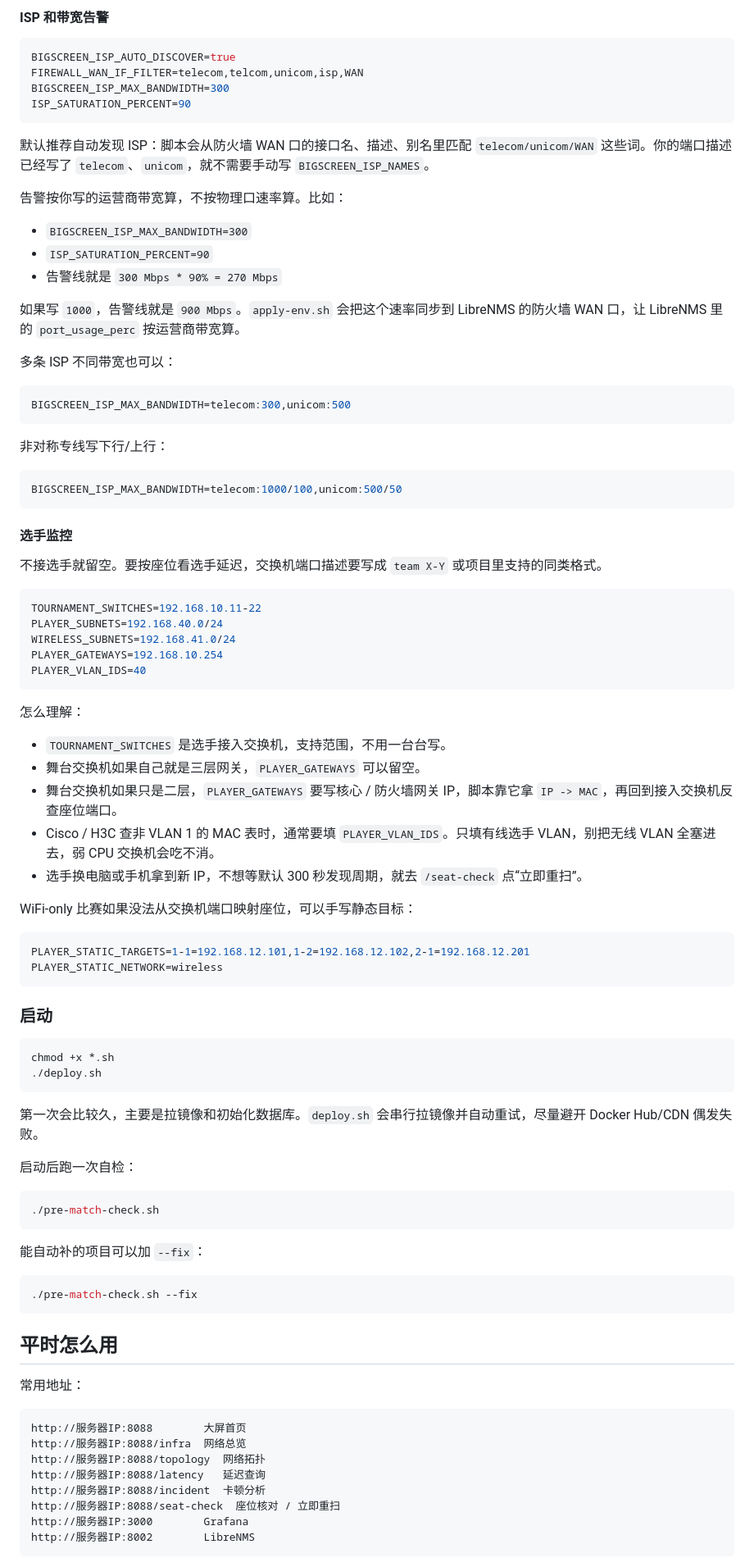
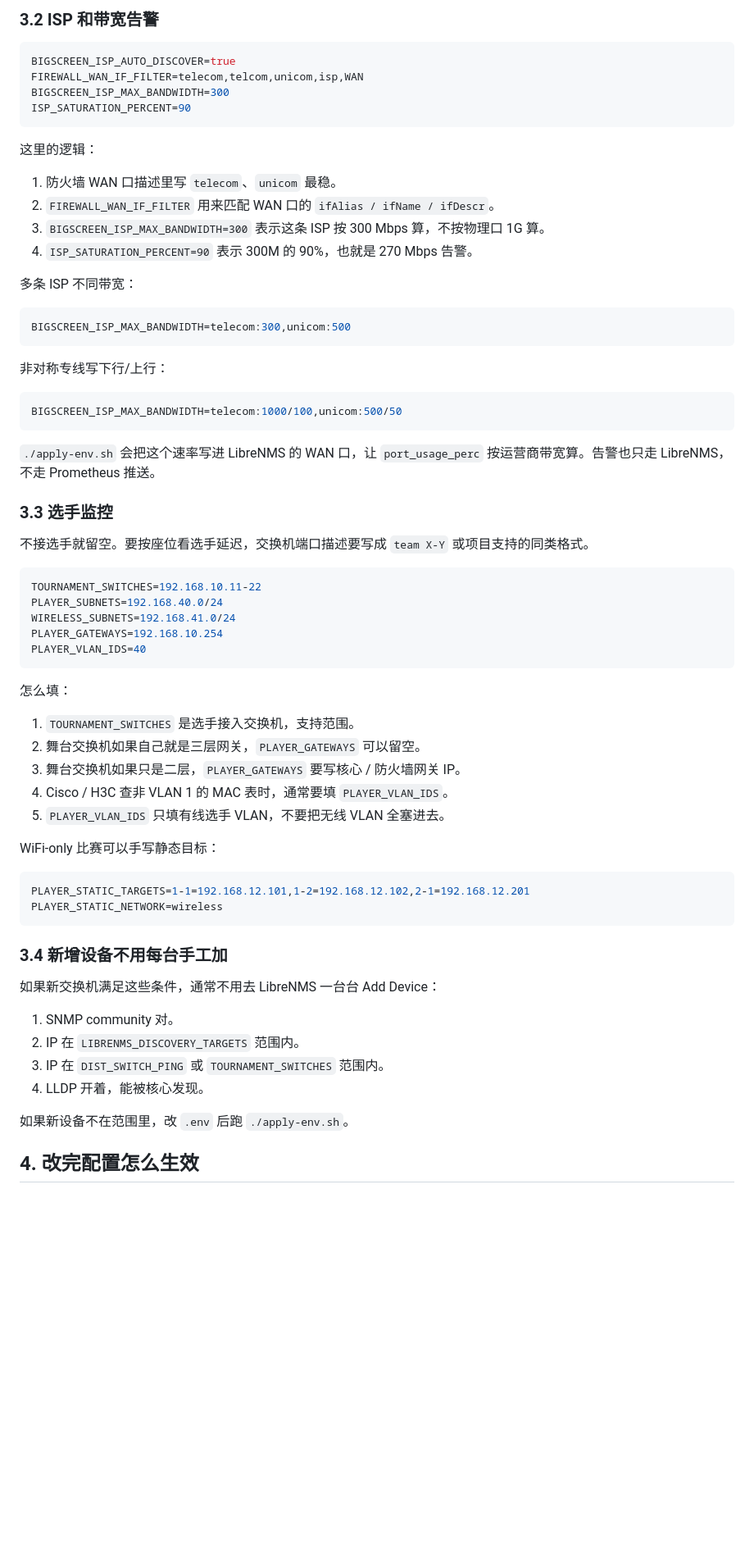
Before and after one commit to yikkrrtykj/monitor-autoconfig, a Markdown page: README.md, the part around one of its changes. Shown at 82% size. Drawn GitHub-style; blank space fills up the shorter version.

Commit message:
Restructure README as setup steps

````diff
--- a/README.md
+++ b/README.md
@@ -156,5 +179,5 @@ FIREWALL_DISCOVERY_RANGE=192.168.11.2-4
 
-#### ISP 和带宽告警
+### 3.2 ISP 和带宽告警
 
 ```bash
 BIGSCREEN_ISP_AUTO_DISCOVER=true
@@ -163,17 +186,14 @@ BIGSCREEN_ISP_MAX_BANDWIDTH=300
 ISP_SATURATION_PERCENT=90
 ```
 
-默认推荐自动发现 ISP：脚本会从防火墙 WAN 口的接口名、描述、别名里匹配 `telecom/unicom/WAN` 这些词。你的端口描述已经写了 `telecom`、`unicom`，就不需要手动写 `BIGSCREEN_ISP_NAMES`。
+这里的逻辑：
 
-告警按你写的运营商带宽算，不按物理口速率算。比如：
+1. 防火墙 WAN 口描述里写 `telecom`、`unicom` 最稳。
+2. `FIREWALL_WAN_IF_FILTER` 用来匹配 WAN 口的 `ifAlias / ifName / ifDescr`。
+3. `BIGSCREEN_ISP_MAX_BANDWIDTH=300` 表示这条 ISP 按 300 Mbps 算，不按物理口 1G 算。
+4. `ISP_SATURATION_PERCENT=90` 表示 300M 的 90%，也就是 270 Mbps 告警。
 
-- `BIGSCREEN_ISP_MAX_BANDWIDTH=300`
-- `ISP_SATURATION_PERCENT=90`
-- 告警线就是 `300 Mbps * 90% = 270 Mbps`
-
-如果写 `1000`，告警线就是 `900 Mbps`。`apply-env.sh` 会把这个速率同步到 LibreNMS 的防火墙 WAN 口，让 LibreNMS 里的 `port_usage_perc` 按运营商带宽算。
-
-多条 ISP 不同带宽也可以：
+多条 ISP 不同带宽：
 
 ```bash
 BIGSCREEN_ISP_MAX_BANDWIDTH=telecom:300,unicom:500
@@ -185,9 +205,11 @@ BIGSCREEN_ISP_MAX_BANDWIDTH=telecom:300,unicom:500
 BIGSCREEN_ISP_MAX_BANDWIDTH=telecom:1000/100,unicom:500/50
 ```
 
-#### 选手监控
+`./apply-env.sh` 会把这个速率写进 LibreNMS 的 WAN 口，让 `port_usage_perc` 按运营商带宽算。告警也只走 LibreNMS，不走 Prometheus 推送。
 
-不接选手就留空。要按座位看选手延迟，交换机端口描述要写成 `team X-Y` 或项目里支持的同类格式。
+### 3.3 选手监控
+
+不接选手就留空。要按座位看选手延迟，交换机端口描述要写成 `team X-Y` 或项目支持的同类格式。
 
 ```bash
 TOURNAMENT_SWITCHES=192.168.10.11-22
@@ -197,54 +219,31 @@ PLAYER_GATEWAYS=192.168.10.254
 PLAYER_VLAN_IDS=40
 ```
 
-怎么理解：
+怎么填：
 
-- `TOURNAMENT_SWITCHES` 是选手接入交换机，支持范围，不用一台台写。
-- 舞台交换机如果自己就是三层网关，`PLAYER_GATEWAYS` 可以留空。
-- 舞台交换机如果只是二层，`PLAYER_GATEWAYS` 要写核心 / 防火墙网关 IP，脚本靠它拿 `IP -> MAC`，再回到接入交换机反查座位端口。
-- Cisco / H3C 查非 VLAN 1 的 MAC 表时，通常要填 `PLAYER_VLAN_IDS`。只填有线选手 VLAN，别把无线 VLAN 全塞进去，弱 CPU 交换机会吃不消。
-- 选手换电脑或手机拿到新 IP，不想等默认 300 秒发现周期，就去 `/seat-check` 点“立即重扫”。
+1. `TOURNAMENT_SWITCHES` 是选手接入交换机，支持范围。
+2. 舞台交换机如果自己就是三层网关，`PLAYER_GATEWAYS` 可以留空。
+3. 舞台交换机如果只是二层，`PLAYER_GATEWAYS` 要写核心 / 防火墙网关 IP。
+4. Cisco / H3C 查非 VLAN 1 的 MAC 表时，通常要填 `PLAYER_VLAN_IDS`。
+5. `PLAYER_VLAN_IDS` 只填有线选手 VLAN，不要把无线 VLAN 全塞进去。
 
-WiFi-only 比赛如果没法从交换机端口映射座位，可以手写静态目标：
+WiFi-only 比赛可以手写静态目标：
 
 ```bash
 PLAYER_STATIC_TARGETS=1-1=192.168.12.101,1-2=192.168.12.102,2-1=192.168.12.201
 PLAYER_STATIC_NETWORK=wireless
 ```
 
-### 启动
+### 3.4 新增设备不用每台手工加
 
-```bash
-chmod +x *.sh
-./deploy.sh
-```
+如果新交换机满足这些条件，通常不用去 LibreNMS 一台台 Add Device：
 
-第一次会比较久，主要是拉镜像和初始化数据库。`deploy.sh` 会串行拉镜像并自动重试，尽量避开 Docker Hub/CDN 偶发失败。
+1. SNMP community 对。
+2. IP 在 `LIBRENMS_DISCOVERY_TARGETS` 范围内。
+3. IP 在 `DIST_SWITCH_PING` 或 `TOURNAMENT_SWITCHES` 范围内。
+4. LLDP 开着，能被核心发现。
 
-启动后跑一次自检：
+如果新设备不在范围里，改 `.env` 后跑 `./apply-env.sh`。
 
-```bash
-./pre-match-check.sh
-```
+## 4. 改完配置怎么生效
 
-能自动补的项目可以加 `--fix`：
-
-```bash
-./pre-match-check.sh --fix
-```
-
-## 平时怎么用
-
-常用地址：
-
-```text
-http://服务器IP:8088        大屏首页
-http://服务器IP:8088/infra  网络总览
-http://服务器IP:8088/topology  网络拓扑
-http://服务器IP:8088/latency   延迟查询
-http://服务器IP:8088/incident  卡顿分析
-http://服务器IP:8088/seat-check  座位核对 / 立即重扫
-http://服务器IP:3000        Grafana
-http://服务器IP:8002        LibreNMS
-```
-
````
Also changed, not shown: other parts of README.md (+126 -105 lines).
